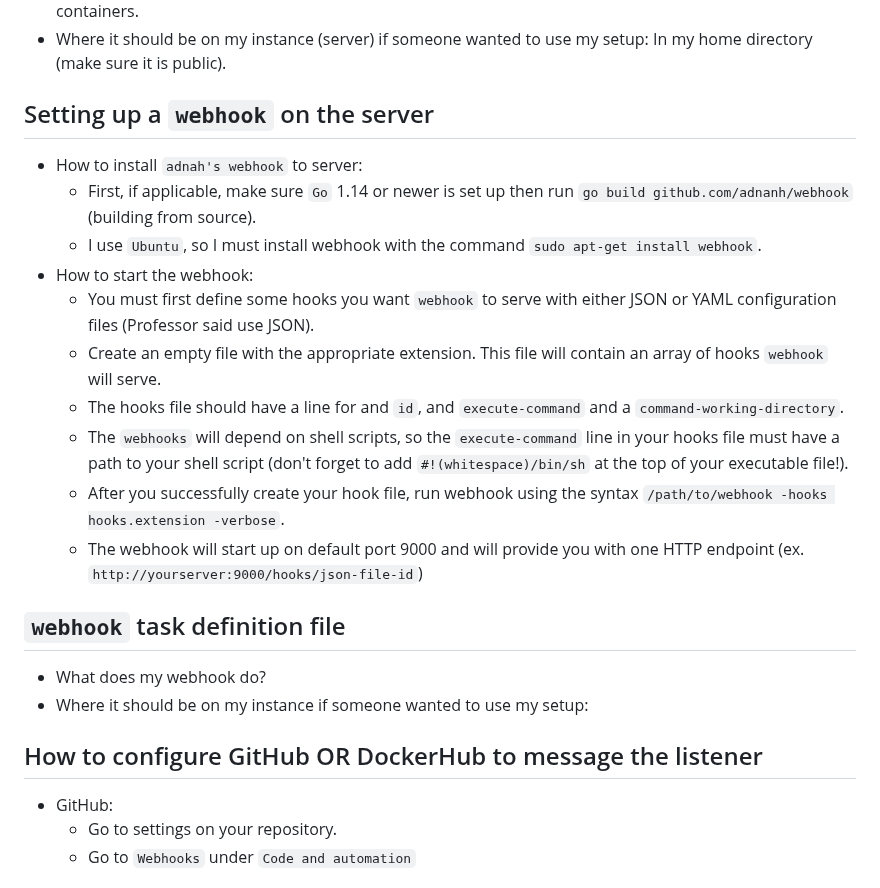
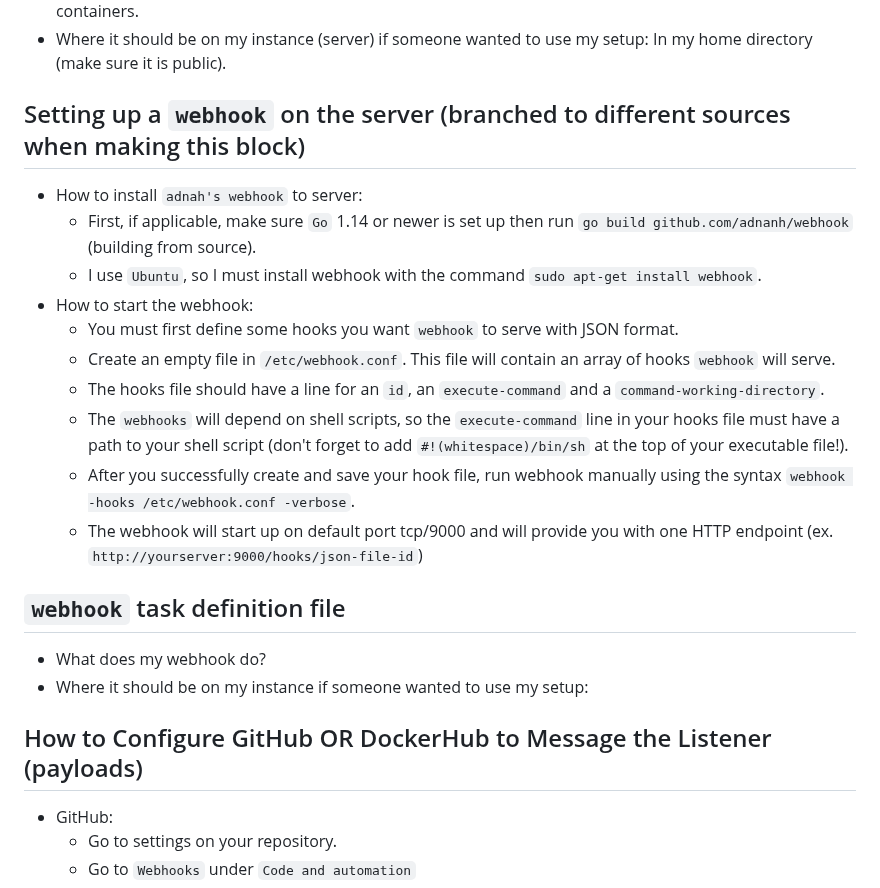
Before and after one commit to WSU-kduncan/3120-cicd-iwatsukikevin, a Markdown page: README-CD.MD, the part around the change. GitHub-like rendering.

Commit message:
Update README-CD.MD
edited things

```diff
--- a/README-CD.MD
+++ b/README-CD.MD
@@ -29,21 +29,21 @@
 ## Container restart script (restart.sh)
 - What does it do and why do we need it? = The script stops my site container, removes it, then pulls the latest version of a new image from Dockerhub, places it in a container and then runs the container. This script is necessary because it reduces how many commands we will need to use to update our images and containers.
 - Where it should be on my instance (server) if someone wanted to use my setup: In my home directory (make sure it is public).
-## Setting up a `webhook` on the server
+## Setting up a `webhook` on the server (branched to different sources when making this block)
 - How to install `adnah's webhook` to server:
   - First, if applicable, make sure `Go` 1.14 or newer is set up then run `go build github.com/adnanh/webhook` (building from source).
   - I use `Ubuntu`, so I must install webhook with the command `sudo apt-get install webhook`.
 - How to start the webhook:
-  - You must first define some hooks you want `webhook` to serve with either JSON or YAML configuration files (Professor said use JSON).
-  - Create an empty file with the appropriate extension. This file will contain an array of hooks `webhook` will serve.
-  - The hooks file should have a line for and `id`, and `execute-command` and a `command-working-directory`.
+  - You must first define some hooks you want `webhook` to serve with JSON format.
+  - Create an empty file in `/etc/webhook.conf`. This file will contain an array of hooks `webhook` will serve.
+  - The hooks file should have a line for an `id`, an `execute-command` and a `command-working-directory`.
   - The `webhooks` will depend on shell scripts, so the `execute-command` line in your hooks file must have a path to your shell script (don't forget to add `#!(whitespace)/bin/sh` at the top of your executable file!).
-  - After you successfully create your hook file, run webhook using the syntax `/path/to/webhook -hooks hooks.extension -verbose`.
-  - The webhook will start up on default port 9000 and will provide you with one HTTP endpoint (ex. `http://yourserver:9000/hooks/json-file-id`)
+  - After you successfully create and save your hook file, run webhook manually using the syntax `webhook -hooks /etc/webhook.conf -verbose`.
+  - The webhook will start up on default port tcp/9000 and will provide you with one HTTP endpoint (ex. `http://yourserver:9000/hooks/json-file-id`)
 ## `webhook` task definition file
 - What does my webhook do?
 - Where it should be on my instance if someone wanted to use my setup:
-## How to configure GitHub OR DockerHub to message the listener
+## How to Configure GitHub OR DockerHub to Message the Listener (payloads)
 - GitHub:
   - Go to settings on your repository.
   - Go to `Webhooks` under `Code and automation`
```
